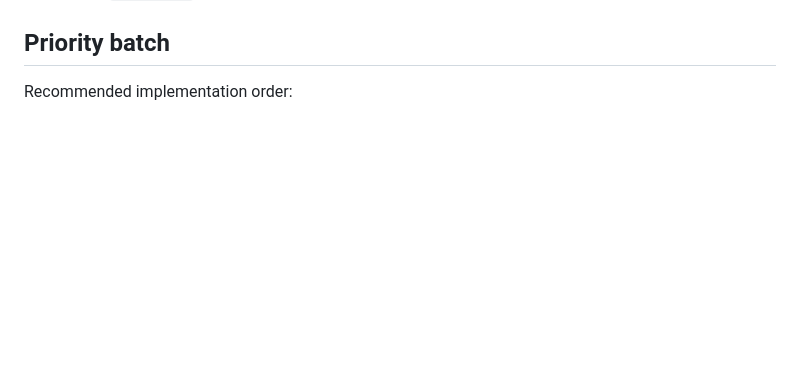
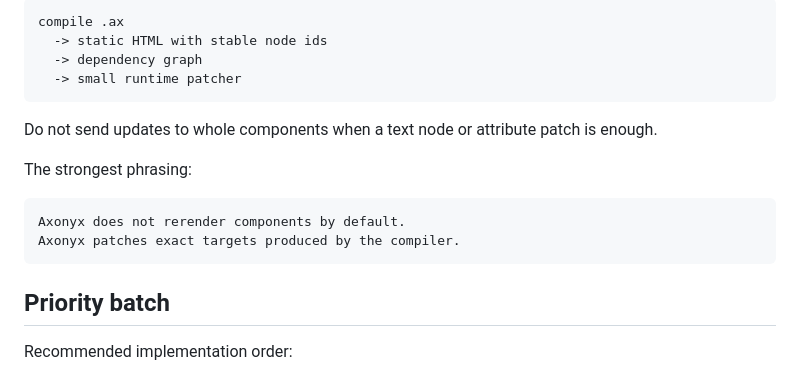
Before and after one commit to vladanPro/axonyx-ui, a Markdown page: docs/industrial-ui-notes.md, the part around one of its changes. Rendered like a GitHub page; blank space fills up the shorter version.

Commit message:
Add Axonyx reactive runtime notes

````diff
--- a/docs/industrial-ui-notes.md
+++ b/docs/industrial-ui-notes.md
@@ -286,3 +378,19 @@ Best fit is `@axonyx/react/client`, because it needs state and interaction. A st
+```txt
+compile .ax
+  -> static HTML with stable node ids
+  -> dependency graph
+  -> small runtime patcher
+```
+
+Do not send updates to whole components when a text node or attribute patch is enough.
+
+The strongest phrasing:
+
+```txt
+Axonyx does not rerender components by default.
+Axonyx patches exact targets produced by the compiler.
+```
+
 ## Priority batch
 
 Recommended implementation order:
````
Also changed, not shown: other parts of docs/industrial-ui-notes.md (+92 -0 lines).
